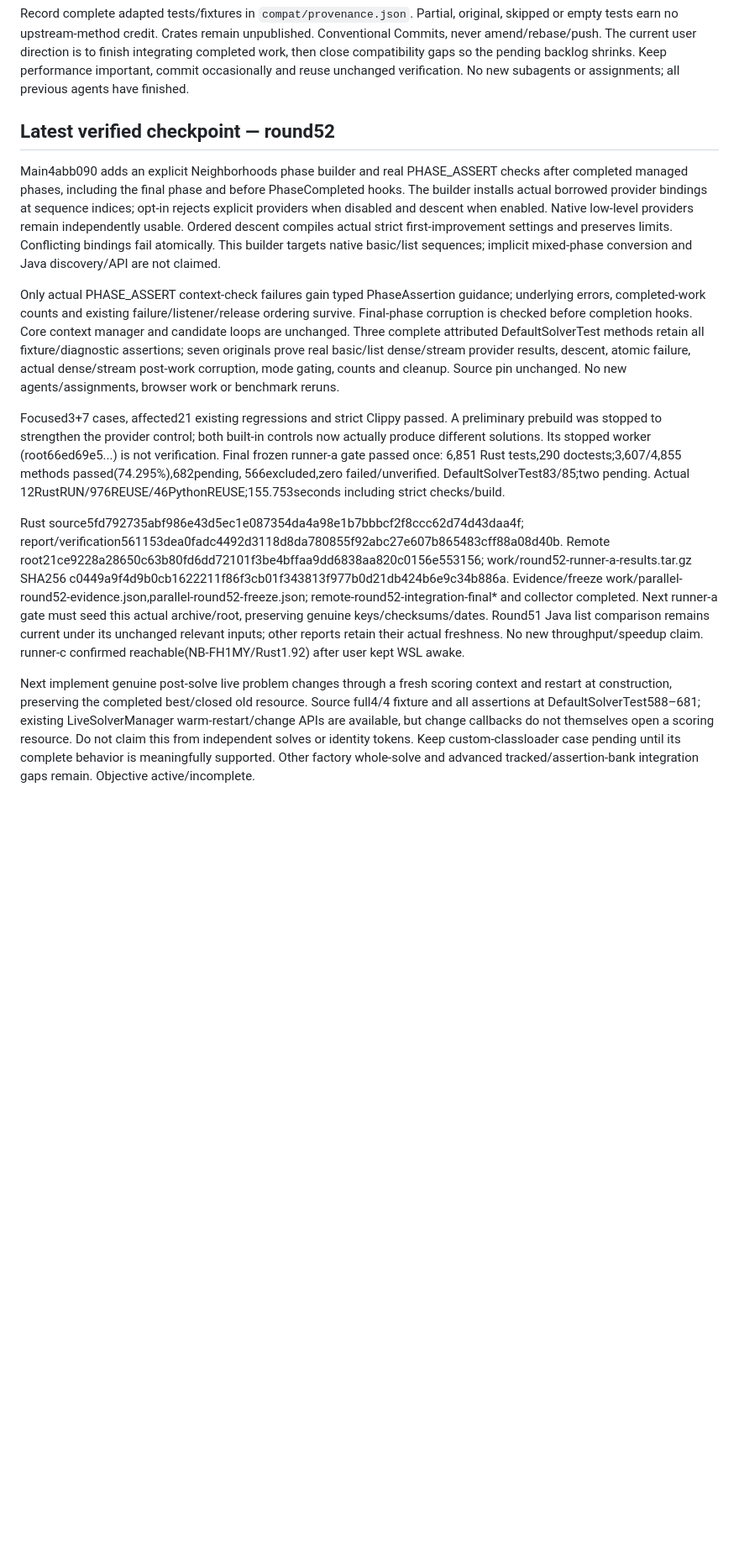
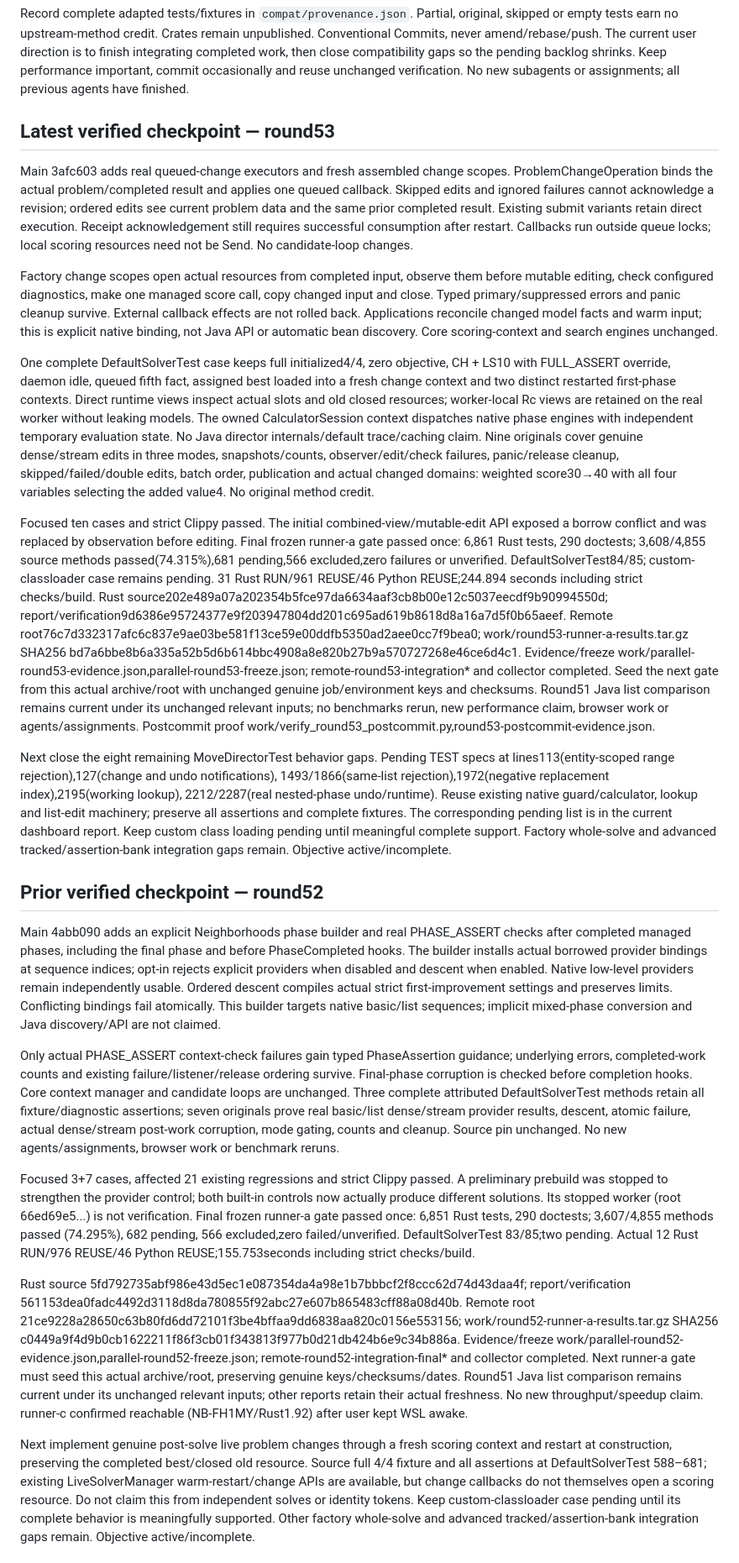
Before and after one commit to guwidoe/TimeTuck, a Markdown page: docs/next-session.md, the part around the change. Shown at 84% size. Drawn GitHub-style; blank space fills up the shorter version.

Commit message:
docs(handoff): record verified live change contexts

```diff
--- a/docs/next-session.md
+++ b/docs/next-session.md
@@ -16,9 +16,65 @@ compatibility gaps so the pending backlog shrinks. Keep performance important,
 commit occasionally and reuse unchanged verification. No new subagents or
 assignments; all previous agents have finished.
 
-## Latest verified checkpoint — round52
+## Latest verified checkpoint — round53
 
-Main4abb090 adds an explicit Neighborhoods phase builder and real PHASE_ASSERT
+Main 3afc603 adds real queued-change executors and fresh assembled change scopes.
+ProblemChangeOperation binds the actual problem/completed result and applies one
+queued callback. Skipped edits and ignored failures cannot acknowledge a revision;
+ordered edits see current problem data and the same prior completed result.
+Existing submit variants retain direct execution. Receipt acknowledgement still
+requires successful consumption after restart. Callbacks run outside queue locks;
+local scoring resources need not be Send. No candidate-loop changes.
+
+Factory change scopes open actual resources from completed input, observe them
+before mutable editing, check configured diagnostics, make one managed score call,
+copy changed input and close. Typed primary/suppressed errors and panic cleanup
+survive. External callback effects are not rolled back. Applications reconcile
+changed model facts and warm input; this is explicit native binding, not Java API
+or automatic bean discovery. Core scoring-context and search engines unchanged.
+
+One complete DefaultSolverTest case keeps full initialized4/4, zero objective,
+CH + LS10 with FULL_ASSERT override, daemon idle, queued fifth fact, assigned best
+loaded into a fresh change context and two distinct restarted first-phase contexts.
+Direct runtime views inspect actual slots and old closed resources; worker-local
+Rc views are retained on the real worker without leaking models. The owned
+CalculatorSession context dispatches native phase engines with independent
+temporary evaluation state. No Java director internals/default trace/caching claim.
+Nine originals cover genuine dense/stream edits in three modes, snapshots/counts,
+observer/edit/check failures, panic/release cleanup, skipped/failed/double edits,
+batch order, publication and actual changed domains: weighted score30→40 with all
+four variables selecting the added value4. No original method credit.
+
+Focused ten cases and strict Clippy passed. The initial combined-view/mutable-edit
+API exposed a borrow conflict and was replaced by observation before editing.
+Final frozen runner-a gate passed once: 6,861 Rust tests, 290 doctests;
+3,608/4,855 source methods passed(74.315%),681 pending,566 excluded,zero failures
+or unverified. DefaultSolverTest84/85; custom-classloader case remains pending.
+31 Rust RUN/961 REUSE/46 Python REUSE;244.894 seconds including strict checks/build.
+Rust source202e489a07a202354b5fce97da6634aaf3cb8b00e12c5037eecdf9b90994550d;
+report/verification9d6386e95724377e9f203947804dd201c695ad619b8618d8a16a7d5f0b65aeef.
+Remote root76c7d332317afc6c837e9ae03be581f13ce59e00ddfb5350ad2aee0cc7f9bea0;
+work/round53-runner-a-results.tar.gz SHA256
+bd7a6bbe8b6a335a52b5d6b614bbc4908a8e820b27b9a570727268e46ce6d4c1.
+Evidence/freeze work/parallel-round53-evidence.json,parallel-round53-freeze.json;
+remote-round53-integration* and collector completed. Seed the next gate from this
+actual archive/root with unchanged genuine job/environment keys and checksums.
+Round51 Java list comparison remains current under its unchanged relevant inputs;
+no benchmarks rerun, new performance claim, browser work or agents/assignments.
+Postcommit proof work/verify_round53_postcommit.py,round53-postcommit-evidence.json.
+
+Next close the eight remaining MoveDirectorTest behavior gaps. Pending TEST specs
+at lines113(entity-scoped range rejection),127(change and undo notifications),
+1493/1866(same-list rejection),1972(negative replacement index),2195(working lookup),
+2212/2287(real nested-phase undo/runtime). Reuse existing native guard/calculator,
+lookup and list-edit machinery; preserve all assertions and complete fixtures.
+The corresponding pending list is in the current dashboard report. Keep custom
+class loading pending until meaningful complete support. Factory whole-solve and
+advanced tracked/assertion-bank integration gaps remain. Objective active/incomplete.
+
+## Prior verified checkpoint — round52
+
+Main 4abb090 adds an explicit Neighborhoods phase builder and real PHASE_ASSERT
 checks after completed managed phases, including the final phase and before
 PhaseCompleted hooks. The builder installs actual borrowed provider bindings at
 sequence indices; opt-in rejects explicit providers when disabled and descent
@@ -36,17 +92,17 @@ prove real basic/list dense/stream provider results, descent, atomic failure,
 actual dense/stream post-work corruption, mode gating, counts and cleanup. Source
 pin unchanged. No new agents/assignments, browser work or benchmark reruns.
 
-Focused3+7 cases, affected21 existing regressions and strict Clippy passed.
+Focused 3+7 cases, affected 21 existing regressions and strict Clippy passed.
 A preliminary prebuild was stopped to strengthen the provider control; both
 built-in controls now actually produce different solutions. Its stopped worker
-(root66ed69e5...) is not verification. Final frozen runner-a gate passed once:
-6,851 Rust tests,290 doctests;3,607/4,855 methods passed(74.295%),682pending,
-566excluded,zero failed/unverified. DefaultSolverTest83/85;two pending. Actual
-12RustRUN/976REUSE/46PythonREUSE;155.753seconds including strict checks/build.
+(root 66ed69e5...) is not verification. Final frozen runner-a gate passed once:
+6,851 Rust tests, 290 doctests; 3,607/4,855 methods passed (74.295%), 682 pending,
+566 excluded,zero failed/unverified. DefaultSolverTest 83/85;two pending. Actual
+12 Rust RUN/976 REUSE/46 Python REUSE;155.753seconds including strict checks/build.
 
-Rust source5fd792735abf986e43d5ec1e087354da4a98e1b7bbbcf2f8ccc62d74d43daa4f;
-report/verification561153dea0fadc4492d3118d8da780855f92abc27e607b865483cff88a08d40b.
-Remote root21ce9228a28650c63b80fd6dd72101f3be4bffaa9dd6838aa820c0156e553156;
+Rust source 5fd792735abf986e43d5ec1e087354da4a98e1b7bbbcf2f8ccc62d74d43daa4f;
+report/verification 561153dea0fadc4492d3118d8da780855f92abc27e607b865483cff88a08d40b.
+Remote root 21ce9228a28650c63b80fd6dd72101f3be4bffaa9dd6838aa820c0156e553156;
 work/round52-runner-a-results.tar.gz SHA256
 c0449a9f4d9b0cb1622211f86f3cb01f343813f977b0d21db424b6e9c34b886a.
 Evidence/freeze work/parallel-round52-evidence.json,parallel-round52-freeze.json;
@@ -54,11 +110,11 @@ remote-round52-integration-final* and collector completed. Next runner-a gate
 must seed this actual archive/root, preserving genuine keys/checksums/dates.
 Round51 Java list comparison remains current under its unchanged relevant inputs;
 other reports retain their actual freshness. No new throughput/speedup claim.
-runner-c confirmed reachable(NB-FH1MY/Rust1.92) after user kept WSL awake.
+runner-c confirmed reachable (NB-FH1MY/Rust1.92) after user kept WSL awake.
 
 Next implement genuine post-solve live problem changes through a fresh scoring
 context and restart at construction, preserving the completed best/closed old
-resource. Source full4/4 fixture and all assertions at DefaultSolverTest588–681;
+resource. Source full 4/4 fixture and all assertions at DefaultSolverTest 588–681;
 existing LiveSolverManager warm-restart/change APIs are available, but change
 callbacks do not themselves open a scoring resource. Do not claim this from
 independent solves or identity tokens. Keep custom-classloader case pending until
```
